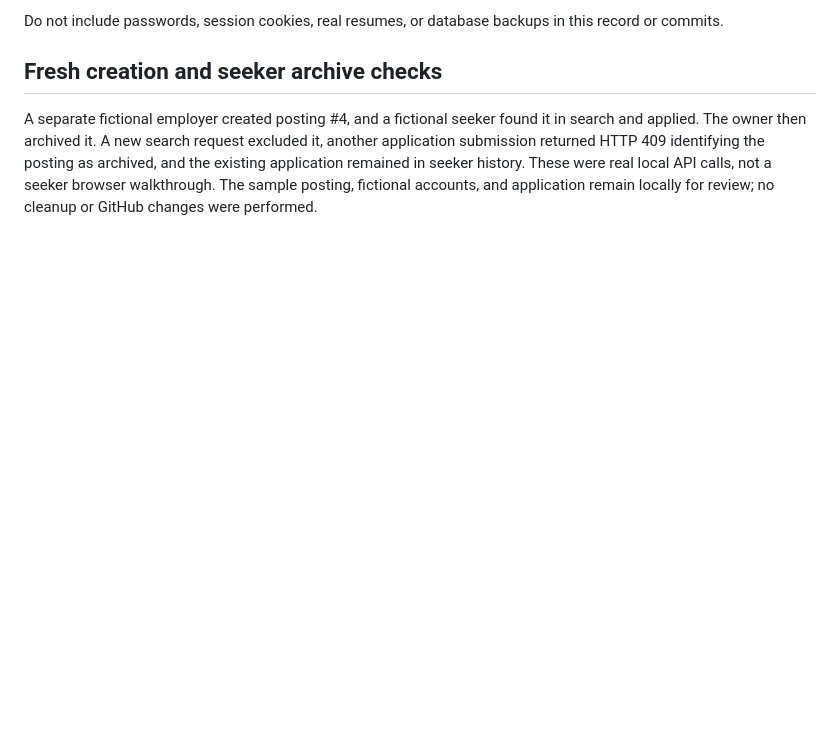
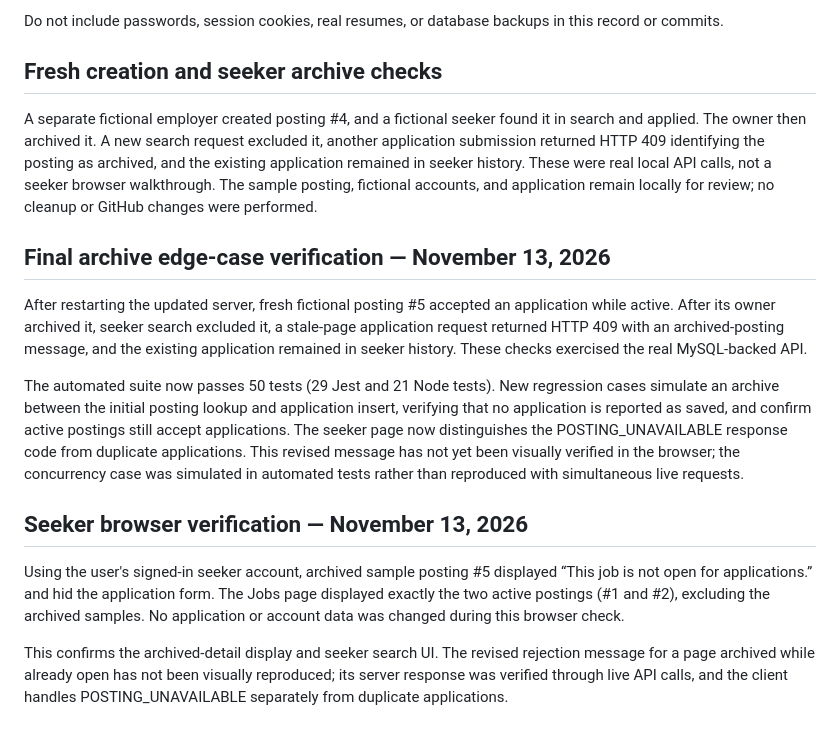
Before and after one commit to zayum20/Soen-341, a Markdown page: new_code/SPRINT3_SARA_ACCEPTANCE.md, the part around the change. Rendered like a GitHub page; blank space fills up the shorter version.

Commit message:
Record final archive and seeker browser checks

```diff
--- a/new_code/SPRINT3_SARA_ACCEPTANCE.md
+++ b/new_code/SPRINT3_SARA_ACCEPTANCE.md
@@ -43,3 +43,15 @@ Do not include passwords, session cookies, real resumes, or database backups in
 ## Fresh creation and seeker archive checks
 
 A separate fictional employer created posting #4, and a fictional seeker found it in search and applied. The owner then archived it. A new search request excluded it, another application submission returned HTTP 409 identifying the posting as archived, and the existing application remained in seeker history. These were real local API calls, not a seeker browser walkthrough. The sample posting, fictional accounts, and application remain locally for review; no cleanup or GitHub changes were performed.
+
+## Final archive edge-case verification — November 13, 2026
+
+After restarting the updated server, fresh fictional posting #5 accepted an application while active. After its owner archived it, seeker search excluded it, a stale-page application request returned HTTP 409 with an archived-posting message, and the existing application remained in seeker history. These checks exercised the real MySQL-backed API.
+
+The automated suite now passes 50 tests (29 Jest and 21 Node tests). New regression cases simulate an archive between the initial posting lookup and application insert, verifying that no application is reported as saved, and confirm active postings still accept applications. The seeker page now distinguishes the POSTING_UNAVAILABLE response code from duplicate applications. This revised message has not yet been visually verified in the browser; the concurrency case was simulated in automated tests rather than reproduced with simultaneous live requests.
+
+## Seeker browser verification — November 13, 2026
+
+Using the user's signed-in seeker account, archived sample posting #5 displayed “This job is not open for applications.” and hid the application form. The Jobs page displayed exactly the two active postings (#1 and #2), excluding the archived samples. No application or account data was changed during this browser check.
+
+This confirms the archived-detail display and seeker search UI. The revised rejection message for a page archived while already open has not been visually reproduced; its server response was verified through live API calls, and the client handles POSTING_UNAVAILABLE separately from duplicate applications.
```
